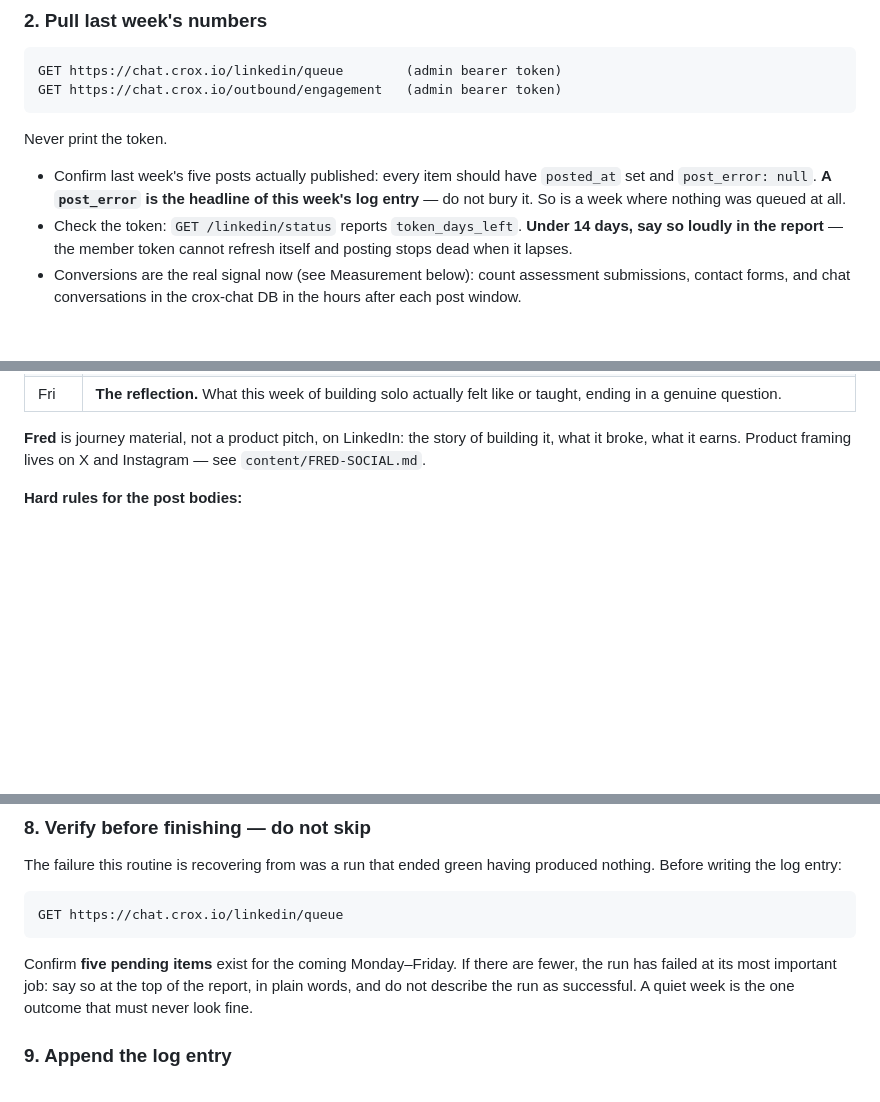
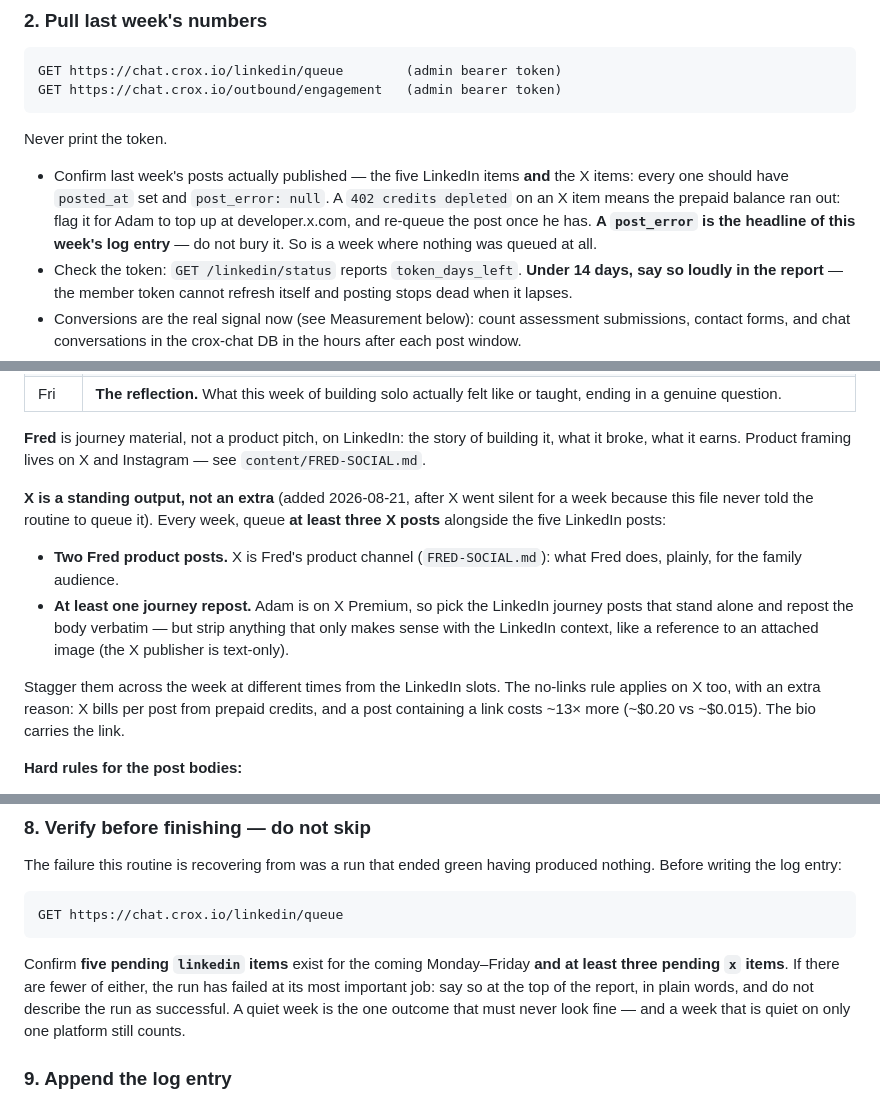
Before and after one commit to afieldofdreams/crox, a Markdown page: content/WEEKLY-ROUTINE.md, 3 parts joined by grey strips. GitHub-like rendering; blank space fills up the shorter version.

````diff
--- a/content/WEEKLY-ROUTINE.md
+++ b/content/WEEKLY-ROUTINE.md
@@ -77,8 +77,11 @@ GET https://chat.crox.io/outbound/engagement   (admin bearer token)
 
 Never print the token.
 
-- Confirm last week's five posts actually published: every item should
-  have `posted_at` set and `post_error: null`. **A `post_error` is the
+- Confirm last week's posts actually published — the five LinkedIn
+  items **and** the X items: every one should have `posted_at` set and
+  `post_error: null`. A `402 credits depleted` on an X item means the
+  prepaid balance ran out: flag it for Adam to top up at
+  developer.x.com, and re-queue the post once he has. **A `post_error` is the
   headline of this week's log entry** — do not bury it. So is a week
   where nothing was queued at all.
 - Check the token: `GET /linkedin/status` reports `token_days_left`.
@@ -133,6 +136,24 @@ that happened to Adam, because it did.
 **Fred** is journey material, not a product pitch, on LinkedIn: the
 story of building it, what it broke, what it earns. Product framing
 lives on X and Instagram — see `content/FRED-SOCIAL.md`.
+
+**X is a standing output, not an extra** (added 2026-08-21, after X
+went silent for a week because this file never told the routine to
+queue it). Every week, queue **at least three X posts** alongside the
+five LinkedIn posts:
+
+- **Two Fred product posts.** X is Fred's product channel
+  (`FRED-SOCIAL.md`): what Fred does, plainly, for the family audience.
+- **At least one journey repost.** Adam is on X Premium, so pick the
+  LinkedIn journey posts that stand alone and repost the body verbatim
+  — but strip anything that only makes sense with the LinkedIn
+  context, like a reference to an attached image (the X publisher is
+  text-only).
+
+Stagger them across the week at different times from the LinkedIn
+slots. The no-links rule applies on X too, with an extra reason: X
+bills per post from prepaid credits, and a post containing a link
+costs ~13× more (~\$0.20 vs ~\$0.015). The bio carries the link.
 
 **Hard rules for the post bodies:**
 
@@ -207,10 +228,12 @@ having produced nothing. Before writing the log entry:
 GET https://chat.crox.io/linkedin/queue
 ```
 
-Confirm **five pending items** exist for the coming Monday–Friday. If
-there are fewer, the run has failed at its most important job: say so at
-the top of the report, in plain words, and do not describe the run as
-successful. A quiet week is the one outcome that must never look fine.
+Confirm **five pending `linkedin` items** exist for the coming
+Monday–Friday **and at least three pending `x` items**. If there are
+fewer of either, the run has failed at its most important job: say so
+at the top of the report, in plain words, and do not describe the run
+as successful. A quiet week is the one outcome that must never look
+fine — and a week that is quiet on only one platform still counts.
 
 ### 9. Append the log entry
 
````
Also changed, not shown: other parts of content/WEEKLY-ROUTINE.md (+1 -1 lines), content/LEARNING-LOG.md (+26 -0 lines).
